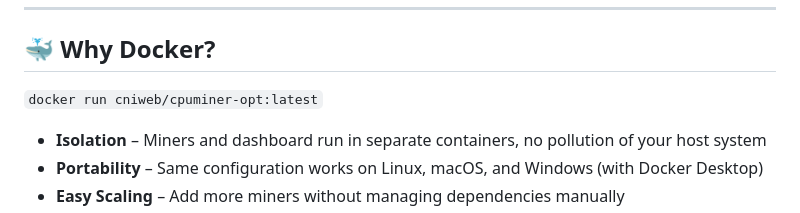
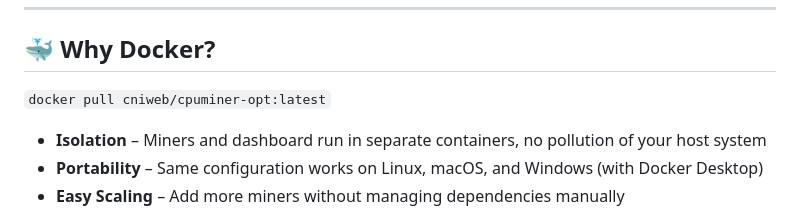
Before and after one commit to Yash-xoxo/BTC, a Markdown page: README.md, the part around the change. Drawn GitHub-style.

Commit message:
about-f2

```diff
--- a/README.md
+++ b/README.md
@@ -42,7 +42,7 @@ Bitcoin Lottery Miner Dashboard is a containerized monitoring solution for solo
 
 ## 🐳 Why Docker?
 
-`docker run cniweb/cpuminer-opt:latest`
+`docker pull cniweb/cpuminer-opt:latest`
 
 - **Isolation** – Miners and dashboard run in separate containers, no pollution of your host system
 - **Portability** – Same configuration works on Linux, macOS, and Windows (with Docker Desktop)
```
